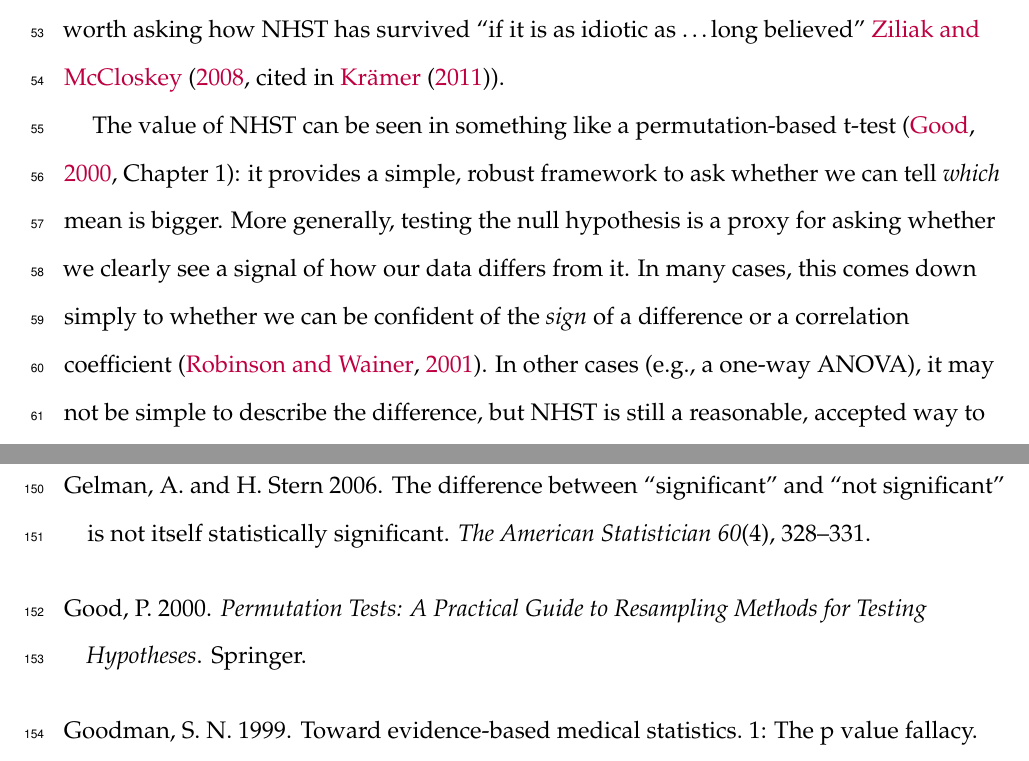
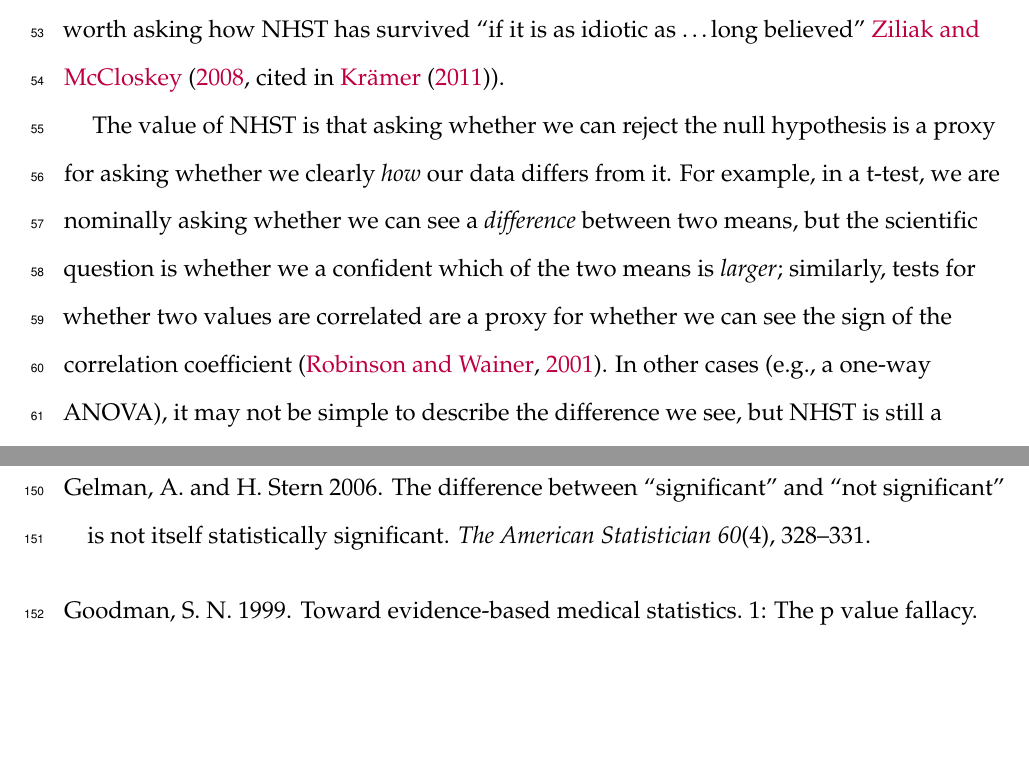
Before and after one commit to dushoff/significance, a LaTeX document (main.tex, which reads doc.tex): two parts of pages 3 and 7 of 10, joined at a grey line, cut so that both start at the same text, the shorter picture padded with empty space. Compiled offline with pdfLaTeX.

Commit message:
Last version with dmu

```diff
--- a/doc.tex
+++ b/doc.tex
@@ -46,7 +46,7 @@ Here, we argue that NHST remains useful, and that pervasive misuse can be reduce
 
 \noindent In most biological studies, the null hypothesis is known or believed to not be strictly true. Even in cases where the null hypothesis is sensible (e.g., particle physics, \cite{Staley2017}), NHST does not provide evidence that a difference is exactly zero. This being the case, it is worth asking how NHST has survived ``if it is as idiotic as \ldots long believed'' \citet[cited in \cite{Kramer2011}]{ZiliakandMcCloskey2008}.
 
-The value of NHST can be seen in something like a permutation-based t-test \cite[Chapter 1]{GoodBook}: it provides a simple, robust framework to ask whether we can tell \emph{which} mean is bigger. More generally, testing the null hypothesis is a proxy for asking whether we clearly see a signal of how our data differs from it. In many cases, this comes down simply to whether we can be confident of the \emph{sign} of a difference or a correlation coefficient \citep{robinson2001past}. In other cases (e.g., a one-way ANOVA), it may not be simple to describe the difference, but NHST is still a reasonable, accepted way to evaluate whether an effect has been seen clearly.
+The value of NHST is that asking whether we can reject the null hypothesis is a proxy for asking whether we clearly \emph{how} our data differs from it. For example, in a t-test, we are nominally asking whether we can see a \emph{difference} between two means, but the scientific question is whether we a confident which of the two means is \emph{larger}; similarly, tests for whether two values are correlated are a proxy for whether we can see the sign of the correlation coefficient \citep{robinson2001past}. In other cases (e.g., a one-way ANOVA), it may not be simple to describe the difference we see, but NHST is still a reasonable, accepted way to evaluate whether an effect has been seen clearly.
 
 The ``idiocy'', if any, comes in the interpretive step. A statistical fact (``we have \emph{seen} a difference between the groups'', which should immediately prompt the question ``what have you learned \emph{about} that difference?'') is interpreted as a scientific fact (``there \emph{is} a `significant' difference between the groups), which is often seen as an end in itself: ``we showed that the groups differ''.
 
```
Also changed, not shown: Makefile, 1 other file.
